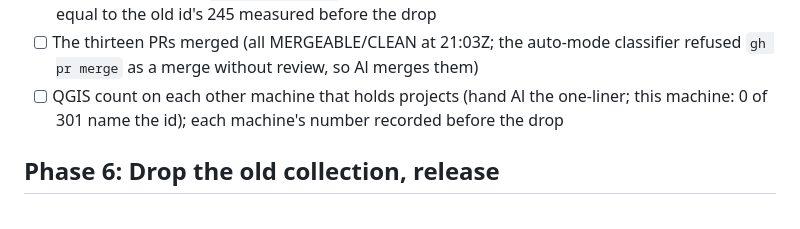
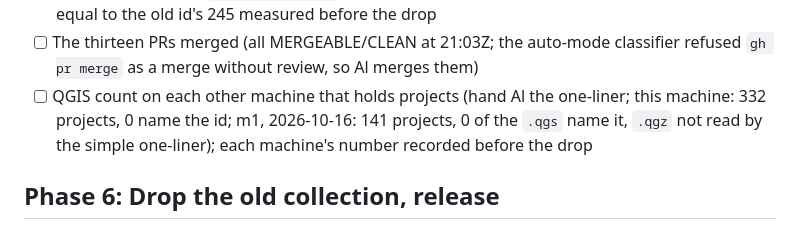
Before and after one commit to NewGraphEnvironment/stac_uav_bc, a Markdown page: planning/active/task_plan.md, the part around the change. Rendered like a GitHub page.

Commit message:
Record m1's QGIS count: 141 projects, none naming the old id (#48)
Co-Authored-By: Claude Fable 5.1 <noreply@anthropic.com>
Claude-Session: https://claude.ai/code/session_012nRtQkJqL3i9VUhgQsWynG

```diff
--- a/planning/active/task_plan.md
+++ b/planning/active/task_plan.md
@@ -141,7 +141,8 @@ Decided with Al at the plan gate (2026-10-16): this session runs the cutover, an
 - [ ] The thirteen PRs merged (all MERGEABLE/CLEAN at 21:03Z; the auto-mode classifier refused
       `gh pr merge` as a merge without review, so Al merges them)
 - [ ] QGIS count on each other machine that holds projects (hand Al the one-liner; this machine:
-      0 of 301 name the id); each machine's number recorded before the drop
+      332 projects, 0 name the id; m1, 2026-10-16: 141 projects, 0 of the `.qgs` name it, `.qgz`
+      not read by the simple one-liner); each machine's number recorded before the drop
 
 ## Phase 6: Drop the old collection, release
 
```
Also changed, not shown: planning/active/findings.md (+2 -1 lines).
